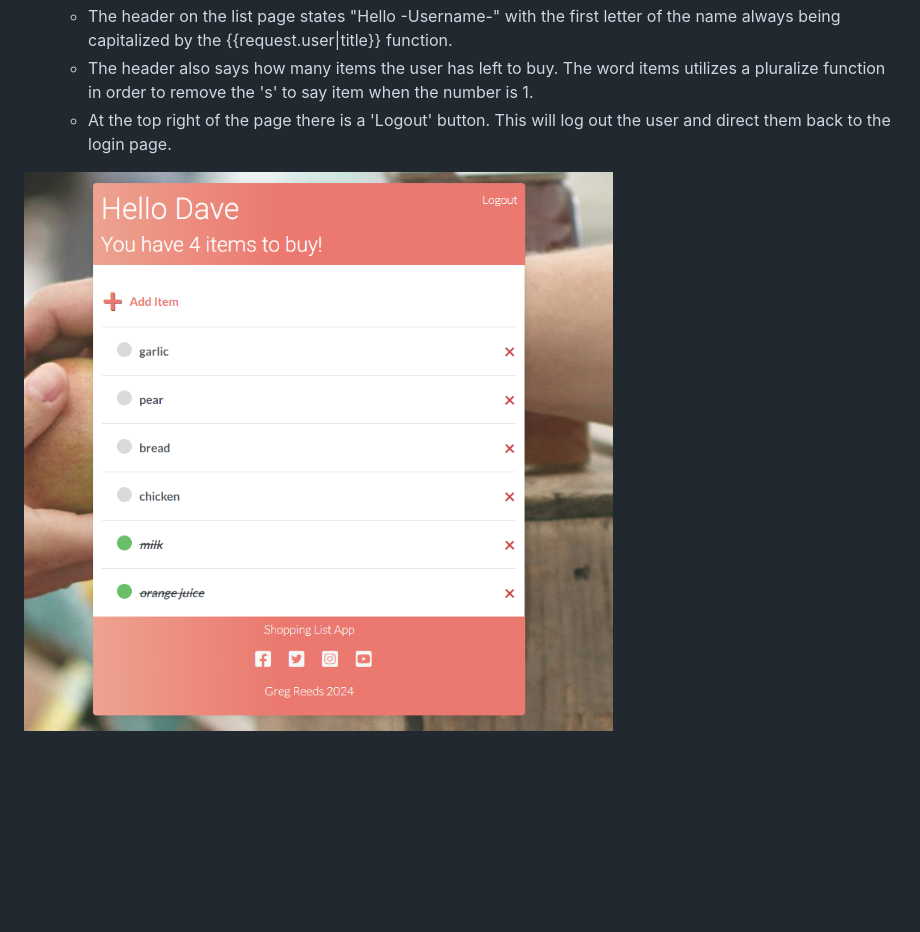
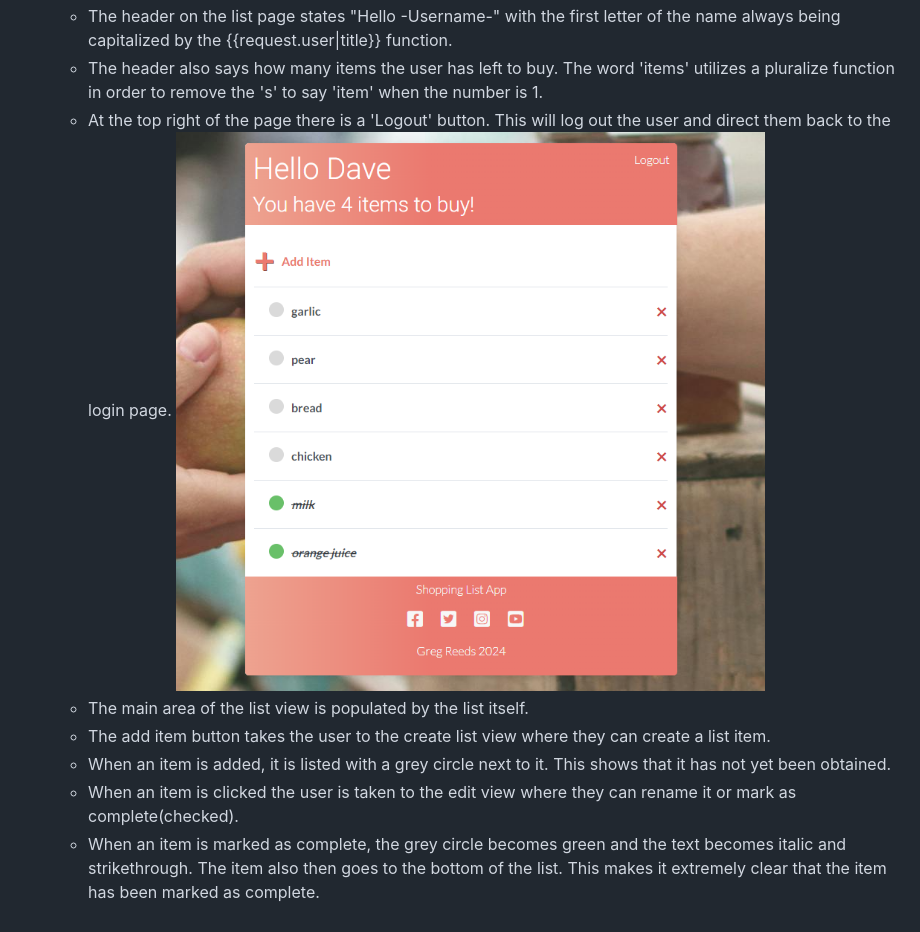
Before and after one commit to greggie87/Shopping-List, a Markdown page: README.md, the part around the change printed below. GitHub-like rendering; blank space fills up the shorter version.

```diff
--- a/README.md
+++ b/README.md
@@ -38,5 +80,9 @@ The user is able to add items to a list, edit these items by changing their name
     - The header on the list page states "Hello -Username-" with the first letter of the name always being capitalized by the {{request.user|title}} function.
-    - The header also says how many items the user has left to buy. The word items utilizes a pluralize function in order to remove the 's' to say item when the number is 1.
+    - The header also says how many items the user has left to buy. The word 'items' utilizes a pluralize function in order to remove the 's' to say 'item' when the number is 1.
     - At the top right of the page there is a 'Logout' button. This will log out the user and direct them back to the login page.
-
-![List](readme_files/images/list_view.PNG)
+    ![List](readme_files/images/list_view.PNG)
+     - The main area of the list view is populated by the list itself.
+     - The add item button takes the user to the create list view where they can create a list item.
+     - When an item is added, it is listed with a grey circle next to it. This shows that it has not yet been obtained.
+     - When an item is clicked the user is taken to the edit view where they can rename it or mark as complete(checked).
+     - When an item is marked as complete, the grey circle becomes green and the text becomes italic and strikethrough. The item also then goes to the bottom of the list. This makes it extremely clear that the item has been marked as complete.
```
Also changed, not shown: other parts of README.md (+45 -3 lines), readme_files/images/user_stories.PNG (added).
